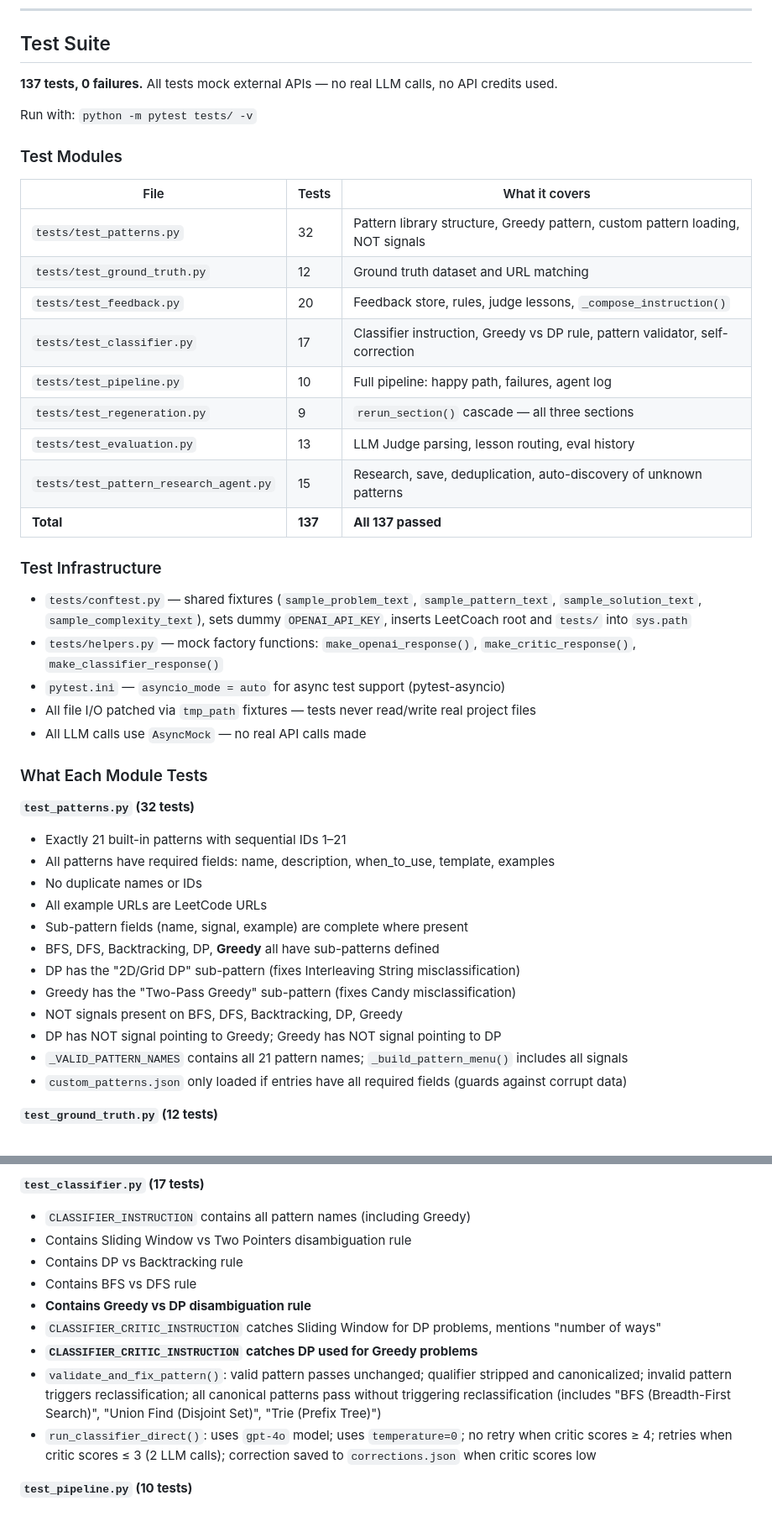
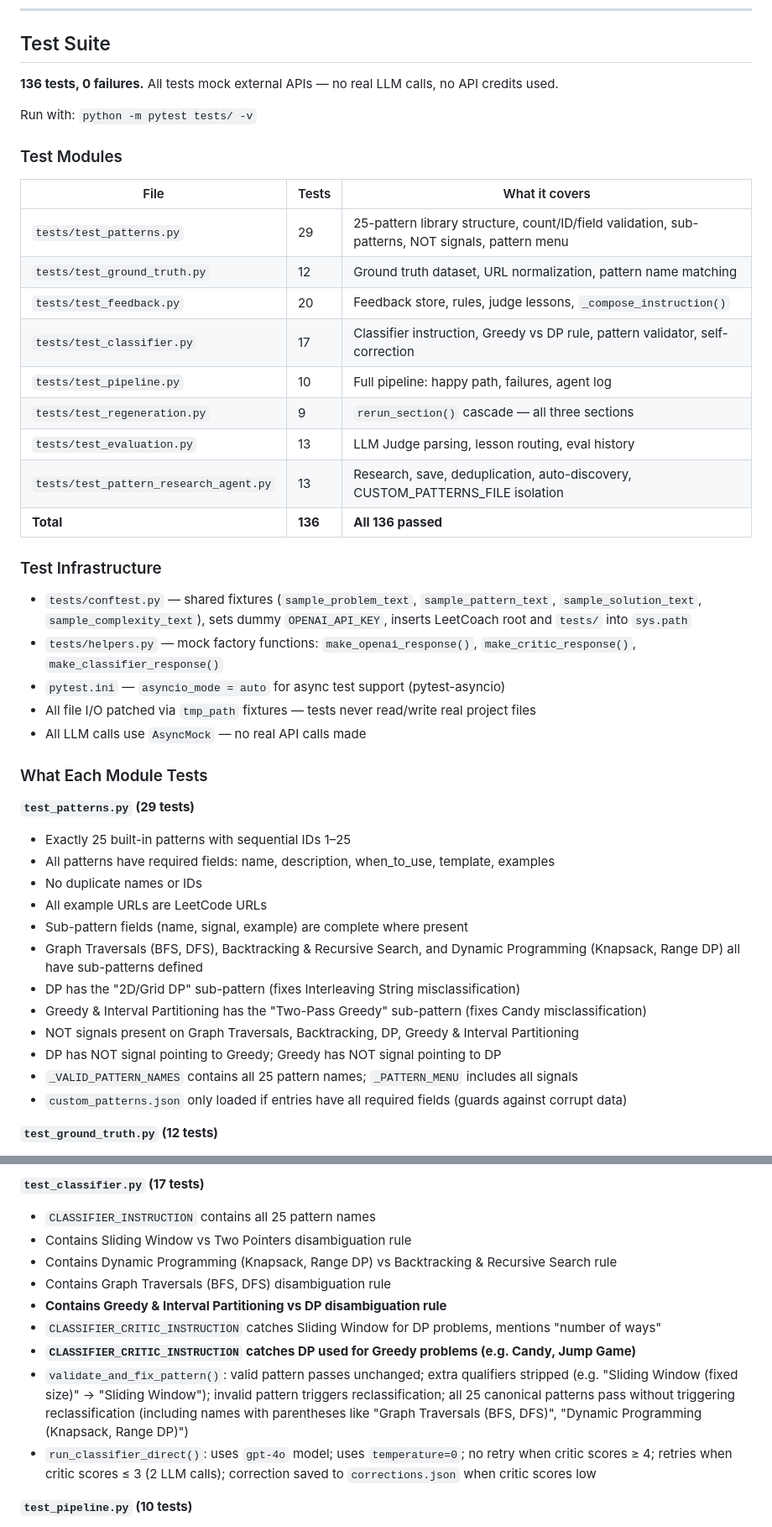
Before and after one commit to ipooja0920/playground_pooja, a Markdown page: GenAI/LeetCoach/PRODUCT_SPEC.md, 2 parts joined by grey strips. Shown at 84% size. Drawn GitHub-style.

```diff
--- a/GenAI/LeetCoach/PRODUCT_SPEC.md
+++ b/GenAI/LeetCoach/PRODUCT_SPEC.md
@@ -578,7 +584,7 @@ Note: mcp-agent agents (`solution`, `complexity`, `critic`) use the model set in
 
 ## Test Suite
 
-**137 tests, 0 failures.** All tests mock external APIs — no real LLM calls, no API credits used.
+**136 tests, 0 failures.** All tests mock external APIs — no real LLM calls, no API credits used.
 
 Run with: `python -m pytest tests/ -v`
 
@@ -586,15 +592,15 @@ Run with: `python -m pytest tests/ -v`
 
 | File | Tests | What it covers |
 |------|-------|---------------|
-| `tests/test_patterns.py` | 32 | Pattern library structure, Greedy pattern, custom pattern loading, NOT signals |
-| `tests/test_ground_truth.py` | 12 | Ground truth dataset and URL matching |
+| `tests/test_patterns.py` | 29 | 25-pattern library structure, count/ID/field validation, sub-patterns, NOT signals, pattern menu |
+| `tests/test_ground_truth.py` | 12 | Ground truth dataset, URL normalization, pattern name matching |
 | `tests/test_feedback.py` | 20 | Feedback store, rules, judge lessons, `_compose_instruction()` |
 | `tests/test_classifier.py` | 17 | Classifier instruction, Greedy vs DP rule, pattern validator, self-correction |
 | `tests/test_pipeline.py` | 10 | Full pipeline: happy path, failures, agent log |
 | `tests/test_regeneration.py` | 9 | `rerun_section()` cascade — all three sections |
 | `tests/test_evaluation.py` | 13 | LLM Judge parsing, lesson routing, eval history |
-| `tests/test_pattern_research_agent.py` | 15 | Research, save, deduplication, auto-discovery of unknown patterns |
-| **Total** | **137** | **All 137 passed** |
+| `tests/test_pattern_research_agent.py` | 13 | Research, save, deduplication, auto-discovery, CUSTOM_PATTERNS_FILE isolation |
+| **Total** | **136** | **All 136 passed** |
 
 ### Test Infrastructure
 
@@ -606,18 +612,18 @@ Run with: `python -m pytest tests/ -v`
 
 ### What Each Module Tests
 
-**`test_patterns.py` (32 tests)**
-- Exactly 21 built-in patterns with sequential IDs 1–21
+**`test_patterns.py` (29 tests)**
+- Exactly 25 built-in patterns with sequential IDs 1–25
 - All patterns have required fields: name, description, when_to_use, template, examples
 - No duplicate names or IDs
 - All example URLs are LeetCode URLs
 - Sub-pattern fields (name, signal, example) are complete where present
-- BFS, DFS, Backtracking, DP, **Greedy** all have sub-patterns defined
+- Graph Traversals (BFS, DFS), Backtracking & Recursive Search, and Dynamic Programming (Knapsack, Range DP) all have sub-patterns defined
 - DP has the "2D/Grid DP" sub-pattern (fixes Interleaving String misclassification)
-- Greedy has the "Two-Pass Greedy" sub-pattern (fixes Candy misclassification)
-- NOT signals present on BFS, DFS, Backtracking, DP, Greedy
+- Greedy & Interval Partitioning has the "Two-Pass Greedy" sub-pattern (fixes Candy misclassification)
+- NOT signals present on Graph Traversals, Backtracking, DP, Greedy & Interval Partitioning
 - DP has NOT signal pointing to Greedy; Greedy has NOT signal pointing to DP
-- `_VALID_PATTERN_NAMES` contains all 21 pattern names; `_build_pattern_menu()` includes all signals
+- `_VALID_PATTERN_NAMES` contains all 25 pattern names; `_PATTERN_MENU` includes all signals
 - `custom_patterns.json` only loaded if entries have all required fields (guards against corrupt data)
 
 **`test_ground_truth.py` (12 tests)**
@@ -642,14 +648,14 @@ Run with: `python -m pytest tests/ -v`
 - `_compose_instruction()`: includes base, critic lessons, judge lessons, feedback rules; classifier-only includes pattern knowledge; non-classifier excludes pattern knowledge
 
 **`test_classifier.py` (17 tests)**
-- `CLASSIFIER_INSTRUCTION` contains all pattern names (including Greedy)
+- `CLASSIFIER_INSTRUCTION` contains all 25 pattern names
 - Contains Sliding Window vs Two Pointers disambiguation rule
-- Contains DP vs Backtracking rule
-- Contains BFS vs DFS rule
-- **Contains Greedy vs DP disambiguation rule**
+- Contains Dynamic Programming (Knapsack, Range DP) vs Backtracking & Recursive Search rule
+- Contains Graph Traversals (BFS, DFS) disambiguation rule
+- **Contains Greedy & Interval Partitioning vs DP disambiguation rule**
 - `CLASSIFIER_CRITIC_INSTRUCTION` catches Sliding Window for DP problems, mentions "number of ways"
-- **`CLASSIFIER_CRITIC_INSTRUCTION` catches DP used for Greedy problems**
-- `validate_and_fix_pattern()`: valid pattern passes unchanged; qualifier stripped and canonicalized; invalid pattern triggers reclassification; all canonical patterns pass without triggering reclassification (includes "BFS (Breadth-First Search)", "Union Find (Disjoint Set)", "Trie (Prefix Tree)")
+- **`CLASSIFIER_CRITIC_INSTRUCTION` catches DP used for Greedy problems (e.g. Candy, Jump Game)**
+- `validate_and_fix_pattern()`: valid pattern passes unchanged; extra qualifiers stripped (e.g. "Sliding Window (fixed size)" → "Sliding Window"); invalid pattern triggers reclassification; all 25 canonical patterns pass without triggering reclassification (including names with parentheses like "Graph Traversals (BFS, DFS)", "Dynamic Programming (Knapsack, Range DP)")
 - `run_classifier_direct()`: uses `gpt-4o` model; uses `temperature=0`; no retry when critic scores ≥ 4; retries when critic scores ≤ 3 (2 LLM calls); correction saved to `corrections.json` when critic scores low
 
 **`test_pipeline.py` (10 tests)**
```
Also changed, not shown: other parts of GenAI/LeetCoach/PRODUCT_SPEC.md (+56 -49 lines).
